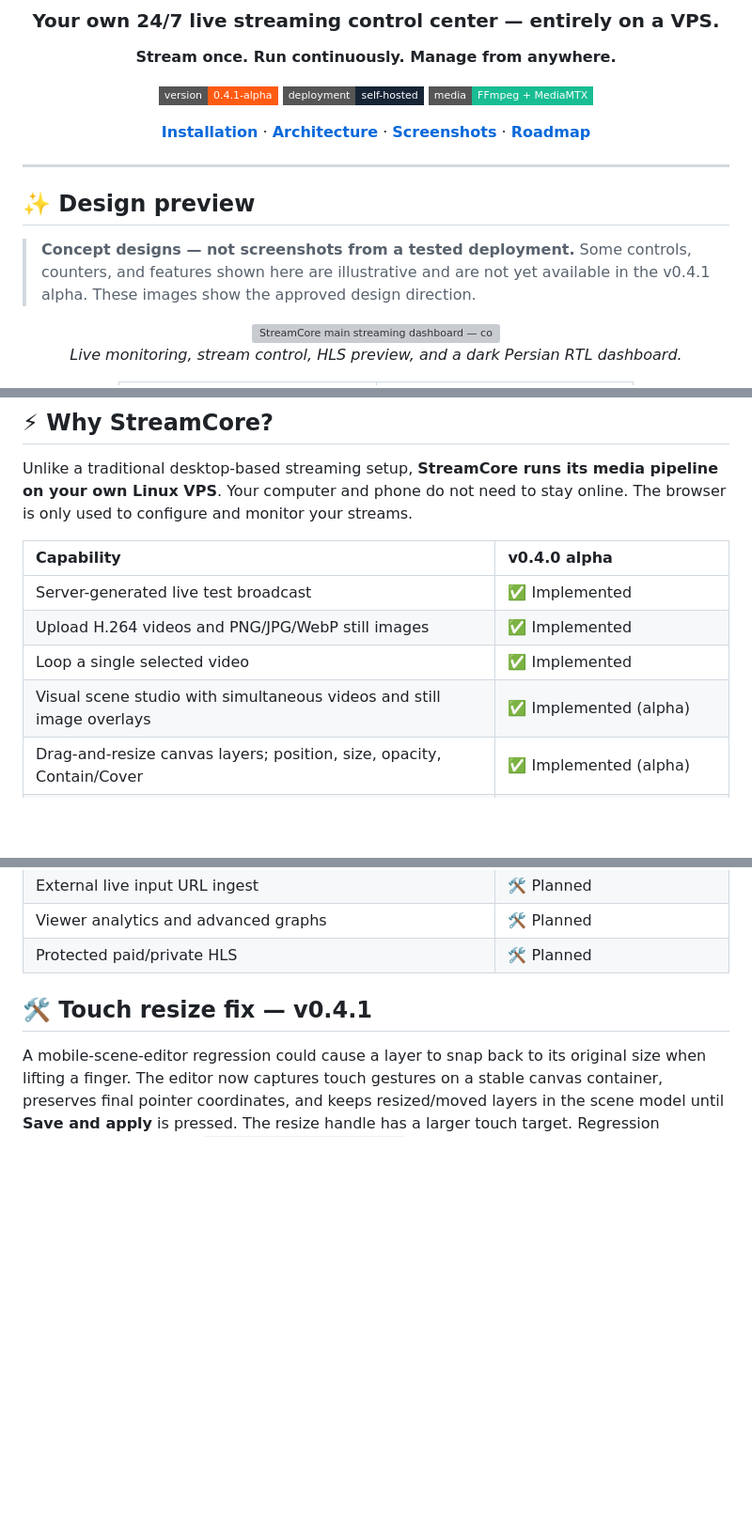
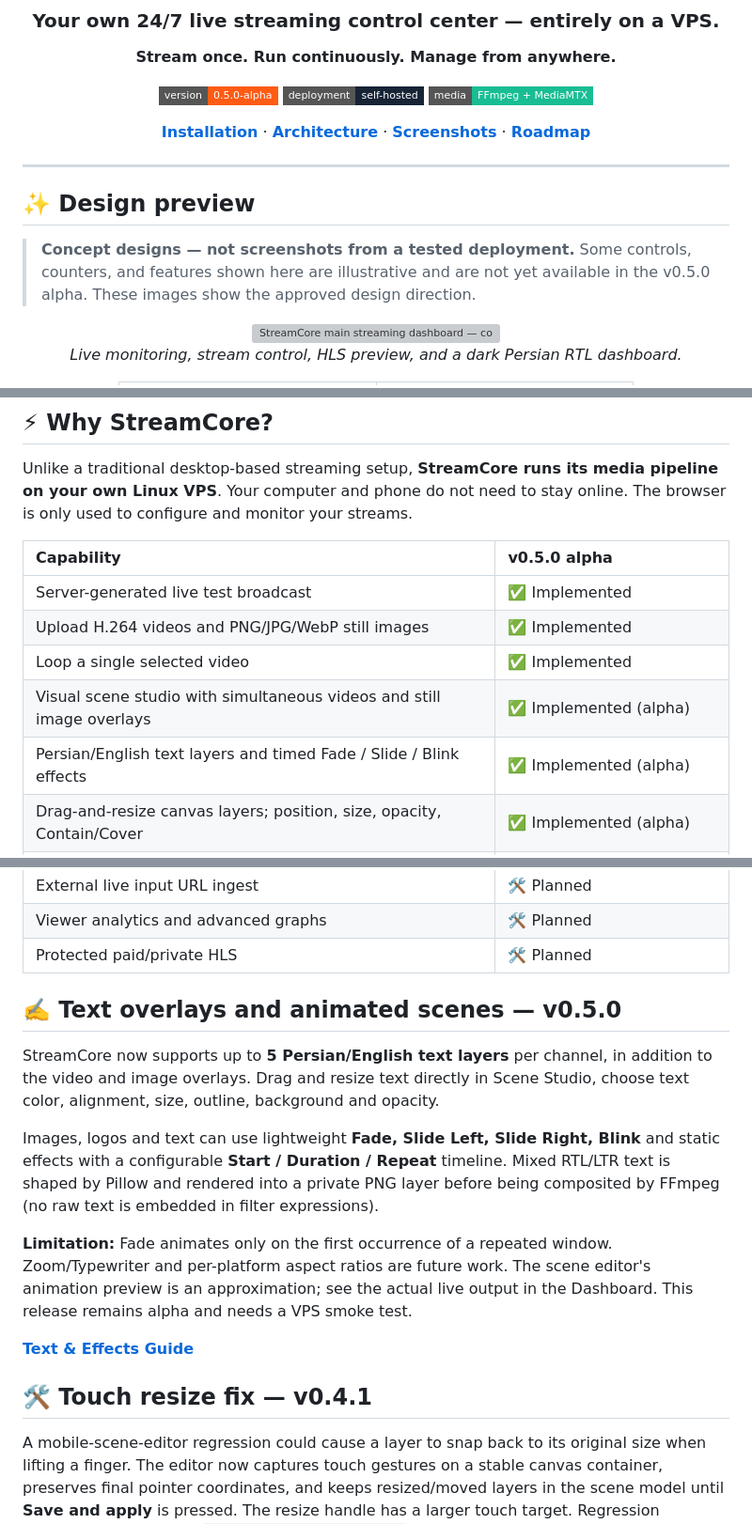
Before and after one commit to hazhanhasani/obs-, a Markdown page: README.md, 3 parts joined by grey strips. Shown at 94% size. Drawn GitHub-style; badges without logos; blank space fills up the shorter version; grey boxes are pictures that could not be loaded.

Commit message:
docs(release): announce v0.5.0 Persian text and lightweight timed effects

```diff
--- a/README.md
+++ b/README.md
@@ -6,7 +6,7 @@
 
 **Stream once. Run continuously. Manage from anywhere.**
 
-[![Version](https://img.shields.io/badge/version-0.4.1--alpha-ff5b13?style=flat-square)](https://github.com/hazhanhasani/obs-)
+[![Version](https://img.shields.io/badge/version-0.5.0--alpha-ff5b13?style=flat-square)](https://github.com/hazhanhasani/obs-)
 [![Self Hosted](https://img.shields.io/badge/deployment-self--hosted-172436?style=flat-square)](https://github.com/hazhanhasani/obs-)
 [![Powered by](https://img.shields.io/badge/media-FFmpeg%20%2B%20MediaMTX-19bd93?style=flat-square)](https://github.com/hazhanhasani/obs-)
 
@@ -18,7 +18,7 @@
 
 ## ✨ Design preview
 
-> **Concept designs — not screenshots from a tested deployment.** Some controls, counters, and features shown here are illustrative and are not yet available in the v0.4.1 alpha. These images show the approved design direction.
+> **Concept designs — not screenshots from a tested deployment.** Some controls, counters, and features shown here are illustrative and are not yet available in the v0.5.0 alpha. These images show the approved design direction.
 
 <div align="center">
 
@@ -47,12 +47,13 @@
 
 Unlike a traditional desktop-based streaming setup, **StreamCore runs its media pipeline on your own Linux VPS**. Your computer and phone do not need to stay online. The browser is only used to configure and monitor your streams.
 
-| Capability | v0.4.0 alpha |
+| Capability | v0.5.0 alpha |
 |:--|:--|
 | Server-generated live test broadcast | ✅ Implemented |
 | Upload H.264 videos and PNG/JPG/WebP still images | ✅ Implemented |
 | Loop a single selected video | ✅ Implemented |
 | Visual scene studio with simultaneous videos and still image overlays | ✅ Implemented (alpha) |
+| Persian/English text layers and timed Fade / Slide / Blink effects | ✅ Implemented (alpha) |
 | Drag-and-resize canvas layers; position, size, opacity, Contain/Cover | ✅ Implemented (alpha) |
 | Multi-channel create/start/stop (up to 8 configured channels) | ✅ Implemented |
 | Authenticated RTL dashboard | ✅ Implemented |
@@ -63,6 +64,24 @@ Unlike a traditional desktop-based streaming setup, **StreamCore runs its media
 | External live input URL ingest | 🛠️ Planned |
 | Viewer analytics and advanced graphs | 🛠️ Planned |
 | Protected paid/private HLS | 🛠️ Planned |
+
+## ✍️ Text overlays and animated scenes — v0.5.0
+
+StreamCore now supports up to **5 Persian/English text layers** per channel,
+in addition to the video and image overlays. Drag and resize text directly
+in Scene Studio, choose text color, alignment, size, outline, background and opacity.
+
+Images, logos and text can use lightweight **Fade, Slide Left, Slide Right,
+Blink** and static effects with a configurable **Start / Duration / Repeat**
+timeline. Mixed RTL/LTR text is shaped by Pillow and rendered into a private
+PNG layer before being composited by FFmpeg (no raw text is embedded in filter expressions).
+
+**Limitation:** Fade animates only on the first occurrence of a repeated window.
+Zoom/Typewriter and per-platform aspect ratios are future work. The scene
+editor's animation preview is an approximation; see the actual live output
+in the Dashboard. This release remains alpha and needs a VPS smoke test.
+
+**[Text & Effects Guide](docs/TEXT_EFFECTS.md)**
 
 ## 🛠️ Touch resize fix — v0.4.1
 
```
Also changed, not shown: other parts of README.md (+1 -1 lines).
